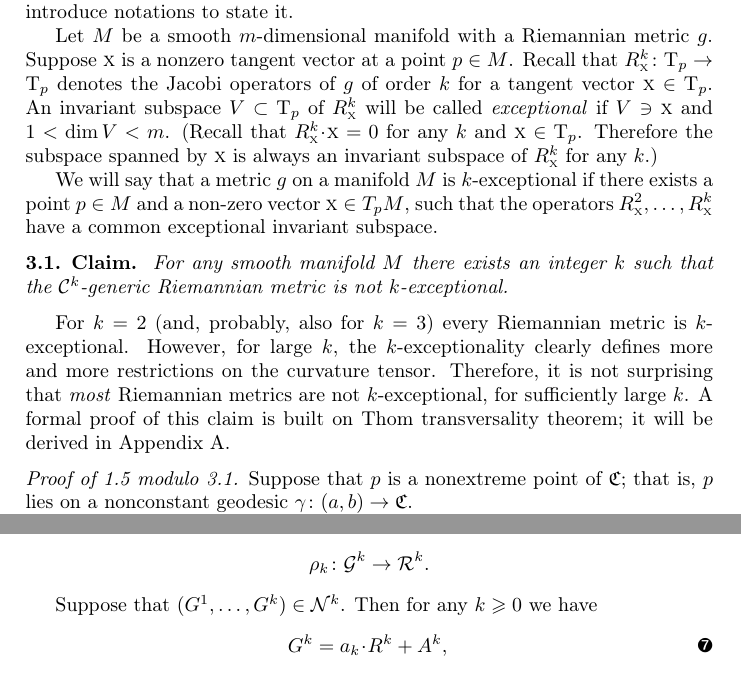
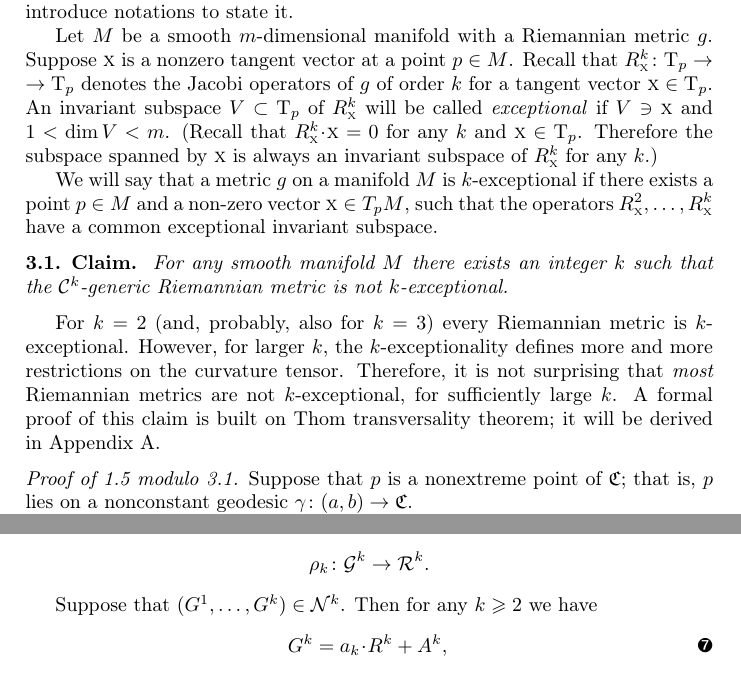
Before and after one commit to anton-petrunin/geodesic-in-bry, a LaTeX paper (convex.tex): two parts of pages 4 and 7 of 10, joined at a grey line, cut so that both start at the same text. Compiled offline with pdfLaTeX.

Commit message:
последние мелочи

```diff
--- a/convex.tex
+++ b/convex.tex
@@ -235,7 +235,7 @@ In this section we will prove the main proposition \ref{prom:rank} modulo one cl
 
 Let $M$ be a smooth $m$-dimensional manifold with a Riemannian metric $g$.
 Suppose $\vec x$ is a nonzero tangent vector at a point $p\in M$.
-Recall that $R^k_\vec x\:\T_p\to\T_p$ denotes the Jacobi operators of $g$ of order $k$ for a tangent vector $\vec x\in\T_p$.
+Recall that $R^k_\vec x\:\T_p\z\to\T_p$ denotes the Jacobi operators of $g$ of order $k$ for a tangent vector $\vec x\in\T_p$.
 An invariant subspace $V\subset \T_p$ of $R^k_\vec x$ will be called \emph{exceptional} if $V\ni \vec x$ and $1< \dim V<m$.
 (Recall that $R^k_\vec x\cdot \vec x=0$
 for any $k$ and $\vec x\in \T_p$.
@@ -250,8 +250,8 @@ $\mathcal C^k$-generic Riemannian metric is not $k$-exceptional.
 \end{thm}
 
 For $k=2$  (and, probably,  also for $k=3$) every Riemannian metric is $k$-exceptional.
-However, for large $k$, the
-$k$-exceptionality clearly defines more and more restrictions on the curvature tensor.
+However, for larger $k$, the
+$k$-exceptionality defines more and more restrictions on the curvature tensor.
 Therefore, it is not surprising that \emph{most}
 Riemannian metrics are not $k$-exceptional, for sufficiently large $k$.
 A formal proof of this claim is built on
@@ -427,7 +427,7 @@ The expression of the curvature tensor in terms of the metric and its derivative
 $$\rho_k\:\mathcal{G}^k\to \mathcal{R}^k.$$
 
 Suppose that $(G^1,\dots,G^k)\in \mathcal{N}^k$.
-Then for any $k\ge 0$ we have
+Then for any $k\ge 2$ we have
 \[G^k=a_k\cdot  R^k + A^k,\eqlbl{eq:a+A}\]
 where $a_k$ is a nonzero constant and $A^k$ is a field of self-adjoint operators that can be written as a polynomial of $R^2,\dots R^{k-2}$.
 This statement follows easily from the formula derived by Old\v{r}ich Kowalski and Martin Belger \cite[Proposition 2.2]{kowalski-belger}.
```
Also changed, not shown: list-of-files.txt (added, +4 -0 lines), convex.tex (7 more changed lines).
